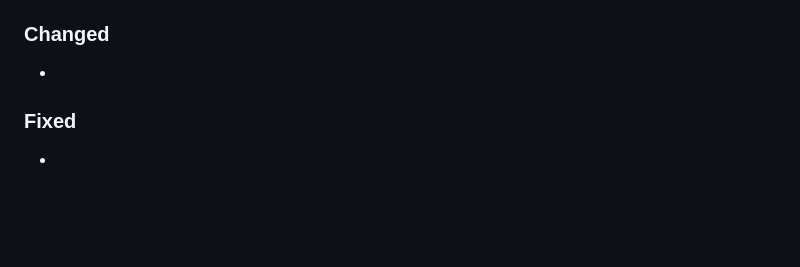
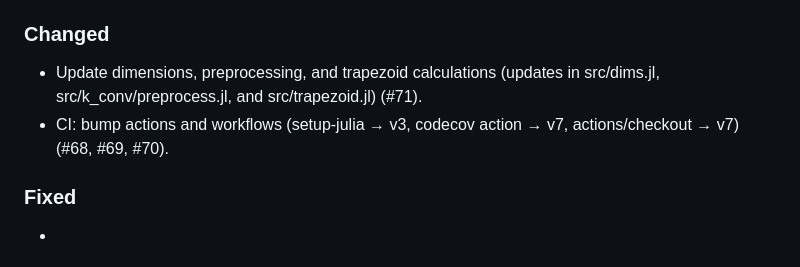
Before and after one commit to arafune/ARPES.jl, a Markdown page: CHANGELOG.md, the part around the change. GitHub-like rendering; blank space fills up the shorter version.

Commit message:
chore(changelog): summarize changes since v0.2.2 (#71, #68-#70)\n\nCo-authored-by: Copilot <223556219+Copilot@users.noreply.github.com>

```diff
--- a/CHANGELOG.md
+++ b/CHANGELOG.md
@@ -13,7 +13,8 @@ and this project adheres to [Semantic Versioning](https://semver.org/spec/v2.0.0
 
 ### Changed
 
--
+- Update dimensions, preprocessing, and trapezoid calculations (updates in src/dims.jl, src/k_conv/preprocess.jl, and src/trapezoid.jl) (#71).
+- CI: bump actions and workflows (setup-julia → v3, codecov action → v7, actions/checkout → v7) (#68, #69, #70).
 
 ### Fixed
 
```
